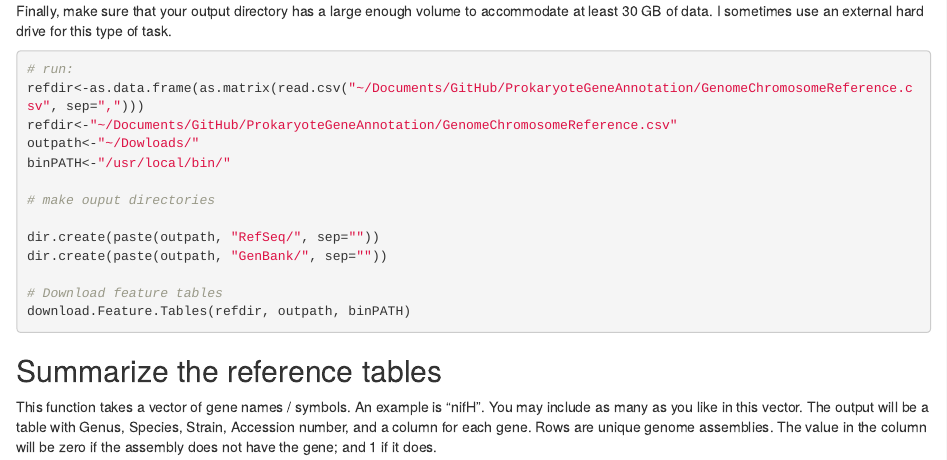
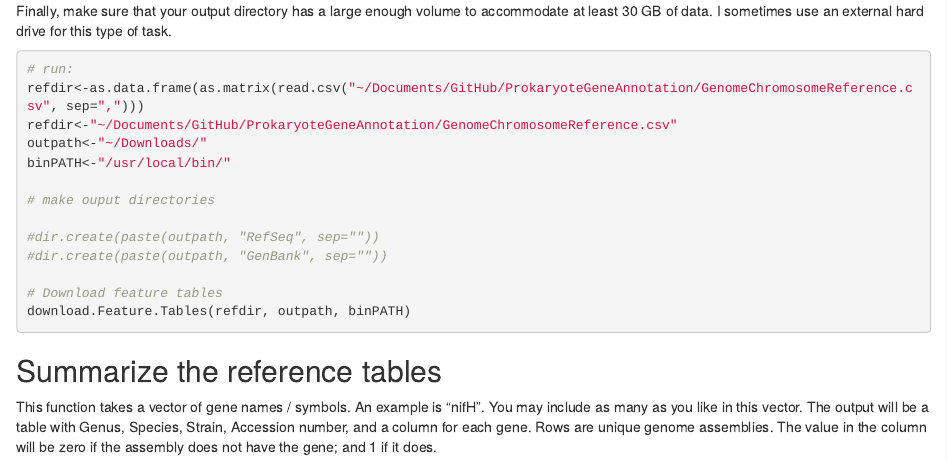
Before and after one commit to Djeppschmidt/FunctionalAnnotation_Uncertainty_16S, an R Markdown document (Vignette1.Rmd): the page in a window 1100 px wide, from 1040 px down. Rendered offline with R 4.5, knitr and Pandoc, with nearby package versions.

Commit message:
fix directory path

```diff
--- a/Vignette1.Rmd
+++ b/Vignette1.Rmd
@@ -59,13 +59,13 @@ Finally, make sure that your output directory has a large enough volume to accom
 # run:
 refdir<-as.data.frame(as.matrix(read.csv("~/Documents/GitHub/ProkaryoteGeneAnnotation/GenomeChromosomeReference.csv", sep=",")))
 refdir<-"~/Documents/GitHub/ProkaryoteGeneAnnotation/GenomeChromosomeReference.csv"
-outpath<-"~/Dowloads/"
+outpath<-"~/Downloads/"
 binPATH<-"/usr/local/bin/"
 
 # make ouput directories
 
-dir.create(paste(outpath, "RefSeq/", sep=""))
-dir.create(paste(outpath, "GenBank/", sep=""))
+#dir.create(paste(outpath, "RefSeq", sep=""))
+#dir.create(paste(outpath, "GenBank", sep=""))
 
 # Download feature tables
 download.Feature.Tables(refdir, outpath, binPATH)
```
Also changed, not shown: R/Core_Functions.R (+2 -2 lines).
